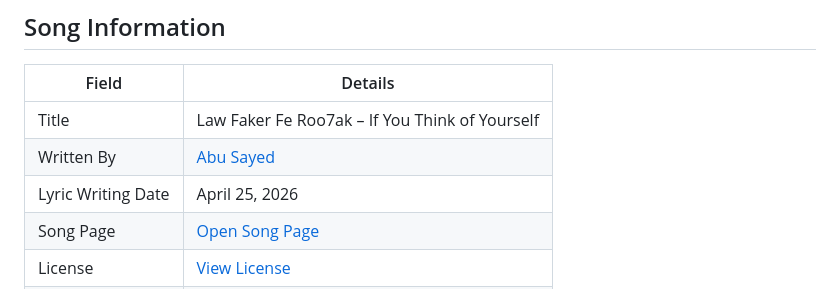
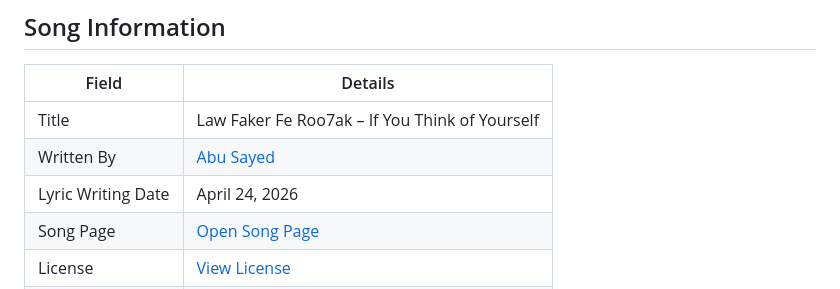
Before and after one commit to ImAbuSayed/law-faker-fe-roo7ak-if-you-think-of-yourself, a Markdown page: README.md, the part around the change. Rendered like a GitHub page.

Commit message:
docs: update public README

```diff
--- a/README.md
+++ b/README.md
@@ -10,7 +10,7 @@
 |-------|---------|
 | Title | Law Faker Fe Roo7ak – If You Think of Yourself |
 | Written By | [Abu Sayed](https://abusayed.com.bd/) |
-| Lyric Writing Date | April 25, 2026 |
+| Lyric Writing Date | April 24, 2026 |
 | Song Page | [Open Song Page](https://imabusayed.github.io/law-faker-fe-roo7ak-if-you-think-of-yourself/) |
 | License | [View License](./LICENSE.md) |
 | Artist | Abu Sayed |
```
